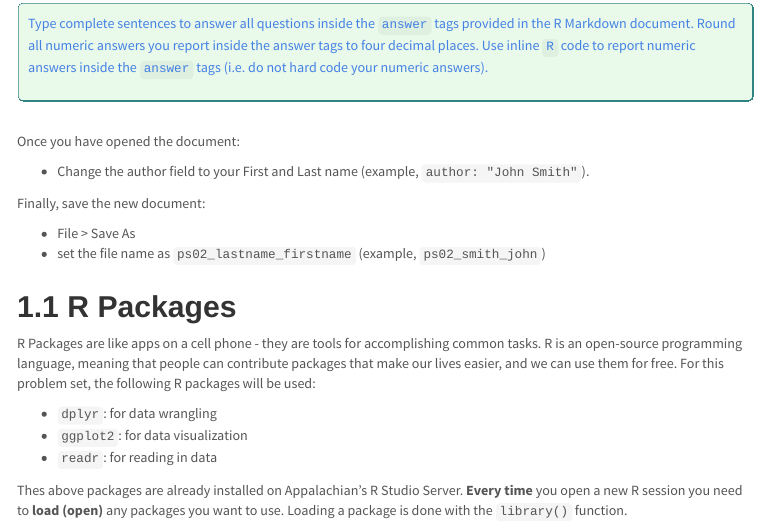
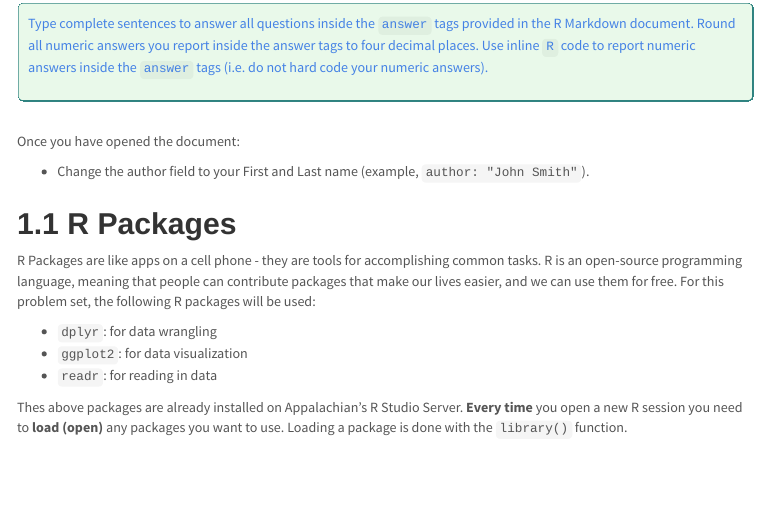
Before and after one commit to STAT-ATA-ASU/MD-PS02-SC, an R Markdown document (PS02_source.Rmd): the page in a window 1100 px wide, from 530 px down. The pictures show the output file PS02_source.html that the author committed with the source, opened offline; menus at the side of the page are left out.

Commit message:
twekaers

```diff
--- a/PS02_source.Rmd
+++ b/PS02_source.Rmd
@@ -48,11 +48,6 @@ Once you have opened the document:
 
 *  Change the author field to your First and Last name (example, `author: "John Smith"`).
 
-
-Finally, save the new document:
-
--  File > Save As
--  set the file name as `ps02_lastname_firstname` (example, `ps02_smith_john`)
 
 ## R Packages
 
```
Also changed, not shown: PS02_source.html.
